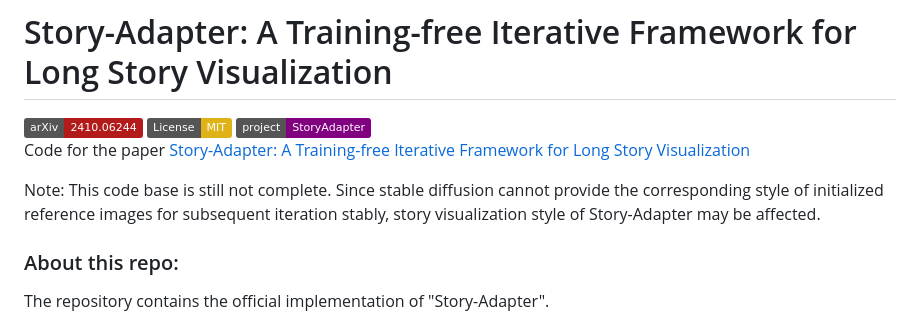
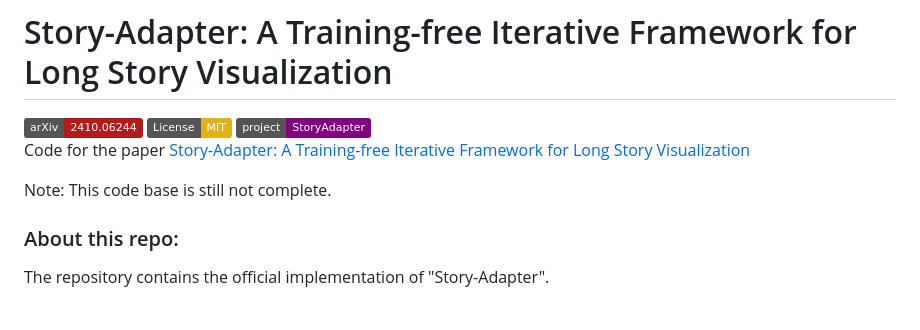
Before and after one commit to jwmao1/story-adapter, a Markdown page: README.md, the part around the change. GitHub-like rendering; badges without logos.

```diff
--- a/README.md
+++ b/README.md
@@ -13,7 +13,7 @@
 
 Code for the paper [Story-Adapter: A Training-free Iterative Framework for Long Story Visualization](https://arxiv.org/abs/2410.06244)
 
-Note: This code base is still not complete. Since stable diffusion cannot provide the corresponding style of initialized reference images for subsequent iteration stably, story visualization style of Story-Adapter may be affected.
+Note: This code base is still not complete.
 
 ### About this repo:
 
```
